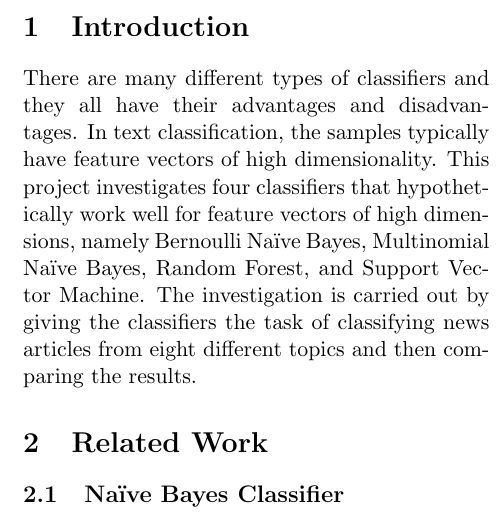
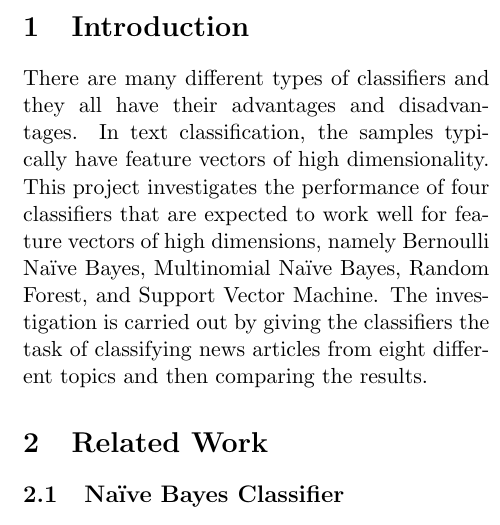
Before and after one commit to jaksah/MLProject, a LaTeX paper (report/MLProject.tex, which reads report/sections/intro.tex): part of one column of page 1 of 13, cut so that both start at the same text. Compiled offline with pdfLaTeX.

Commit message:
Updated introduction

```diff
--- a/report/sections/intro.tex
+++ b/report/sections/intro.tex
@@ -1 +1 @@
-There are many different types of classifiers and they all have their advantages and disadvantages. In text classification, the samples typically have feature vectors of high dimensionality. This project investigates four classifiers that hypothetically work well for feature vectors of high dimensions, namely \bn\ \nb, \mn\ \nb, \rf, and \svm. The investigation is carried out by giving the classifiers the task of classifying news articles from eight different topics and then comparing the results.
+There are many different types of classifiers and they all have their advantages and disadvantages. In text classification, the samples typically have feature vectors of high dimensionality. This project investigates the performance of four classifiers that are expected to work well for feature vectors of high dimensions, namely \bn\ \nb, \mn\ \nb, \rf, and \svm. The investigation is carried out by giving the classifiers the task of classifying news articles from eight different topics and then comparing the results.
```
